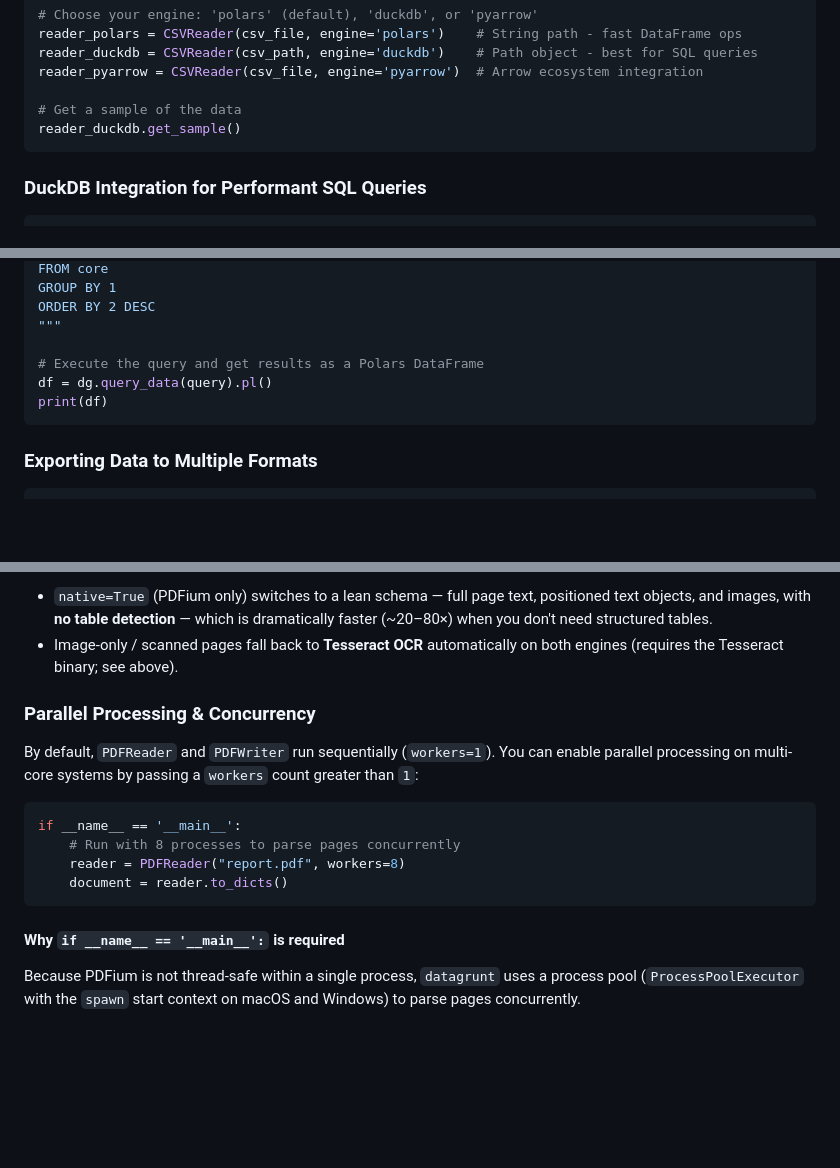
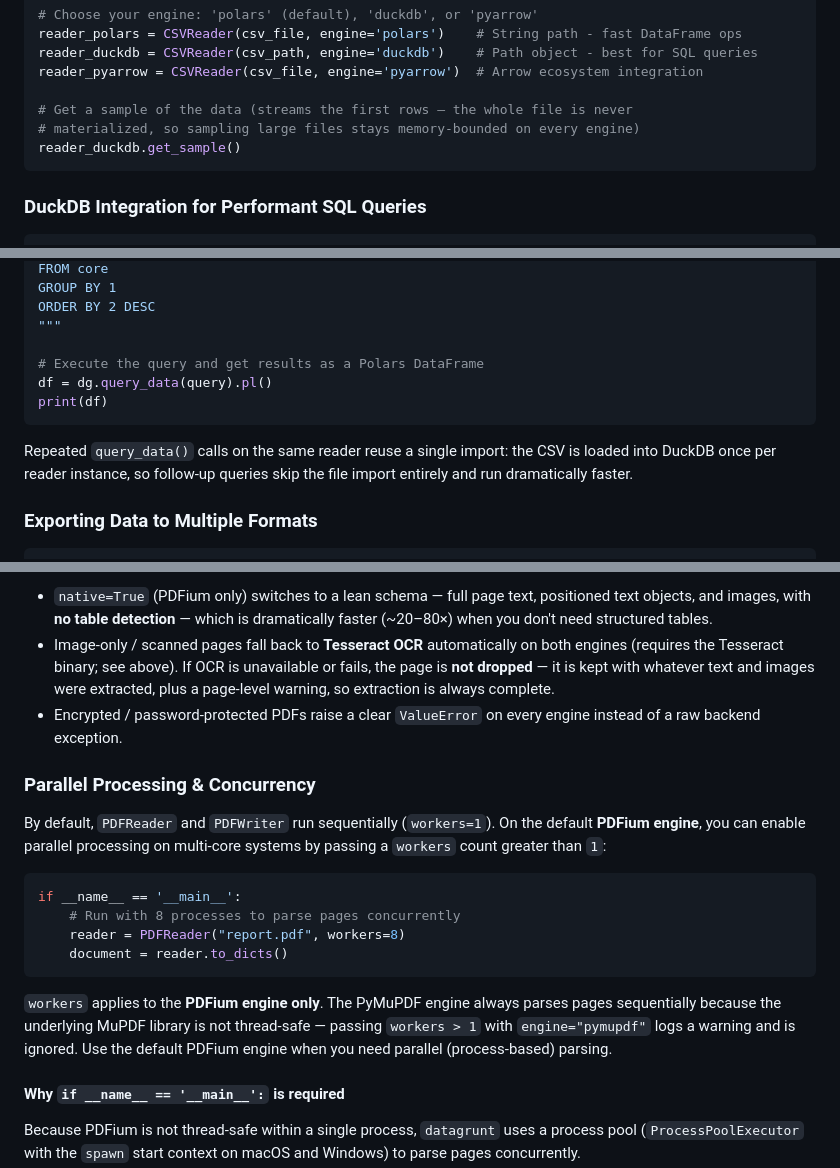
Before and after one commit to pmgraham/datagrunt, a Markdown page: README.md, 3 parts joined by grey strips. Drawn GitHub-style; blank space fills up the shorter version.

Commit message:
docs: update README for 3.1.40 robustness, consistency, and performance work
Fold the changes shipped between v3.1.10 and v3.1.40 into the existing
README sections:

- Key Features: new 'Robust by Default' bullet (fail-fast validation,
  empty/non-UTF-8 file handling, leading-#-only comment semantics)
- Quick Start: note that get_sample() streams first rows with bounded
  memory, and that repeated query_data() calls reuse a single DuckDB
  import per reader
- Exporting: all write_* methods honor lenient=True (including
  write_parquet) and empty sources produce empty output
- PDF parsing: OCR failures keep the page with a warning (complete
  extraction), encrypted PDFs raise a clear ValueError on every engine
- Parallel Processing: clarify workers applies to the pdfium engine
  only; PyMuPDF is strictly sequential and warns on workers > 1
- Engine Comparison: comment handling, logical record counts, and
  normalized-name collisions behave identically across all engines

Co-Authored-By: Claude Fable 5 <noreply@anthropic.com>

````diff
--- a/README.md
+++ b/README.md
@@ -61,7 +62,8 @@ reader_polars = CSVReader(csv_file, engine='polars')    # String path - fast Dat
 reader_duckdb = CSVReader(csv_path, engine='duckdb')    # Path object - best for SQL queries
 reader_pyarrow = CSVReader(csv_file, engine='pyarrow')  # Arrow ecosystem integration
 
-# Get a sample of the data
+# Get a sample of the data (streams the first rows — the whole file is never
+# materialized, so sampling large files stays memory-bounded on every engine)
 reader_duckdb.get_sample()
 ```
 
@@ -94,6 +96,10 @@ df = dg.query_data(query).pl()
 print(df)
 ```
 
+Repeated `query_data()` calls on the same reader reuse a single import: the CSV
+is loaded into DuckDB once per reader instance, so follow-up queries skip the
+file import entirely and run dramatically faster.
+
 ### Exporting Data to Multiple Formats
 
 ```python
@@ -198,16 +207,27 @@ on either engine.
   positioned text objects, and images, with **no table detection** — which is
   dramatically faster (~20–80×) when you don't need structured tables.
 - Image-only / scanned pages fall back to **Tesseract OCR** automatically on
-  both engines (requires the Tesseract binary; see above).
+  both engines (requires the Tesseract binary; see above). If OCR is
+  unavailable or fails, the page is **not dropped** — it is kept with whatever
+  text and images were extracted, plus a page-level warning, so extraction is
+  always complete.
+- Encrypted / password-protected PDFs raise a clear `ValueError` on every
+  engine instead of a raw backend exception.
 
 ### Parallel Processing & Concurrency
-By default, `PDFReader` and `PDFWriter` run sequentially (`workers=1`). You can enable parallel processing on multi-core systems by passing a `workers` count greater than `1`:
+By default, `PDFReader` and `PDFWriter` run sequentially (`workers=1`). On the default **PDFium engine**, you can enable parallel processing on multi-core systems by passing a `workers` count greater than `1`:
 ```python
 if __name__ == '__main__':
     # Run with 8 processes to parse pages concurrently
     reader = PDFReader("report.pdf", workers=8)
     document = reader.to_dicts()
 ```
+
+`workers` applies to the **PDFium engine only**. The PyMuPDF engine always
+parses pages sequentially because the underlying MuPDF library is not
+thread-safe — passing `workers > 1` with `engine="pymupdf"` logs a warning and
+is ignored. Use the default PDFium engine when you need parallel
+(process-based) parsing.
 
 #### Why `if __name__ == '__main__':` is required
 Because PDFium is not thread-safe within a single process, `datagrunt` uses a process pool (`ProcessPoolExecutor` with the `spawn` start context on macOS and Windows) to parse pages concurrently.
````
Also changed, not shown: other parts of README.md (+5 -1 lines).
